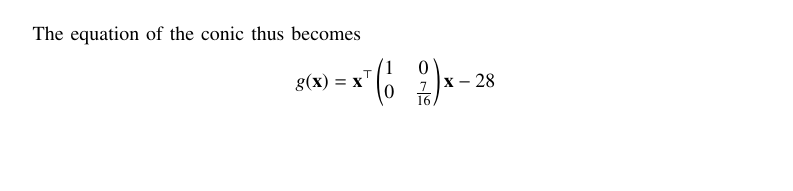
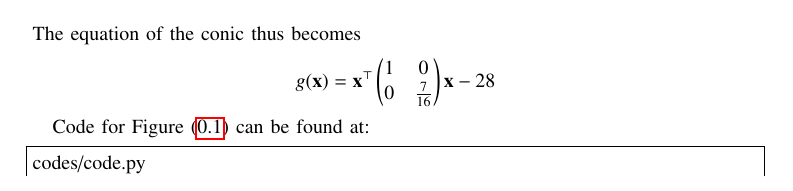
Before and after one commit to mandara-h/EE1030, a LaTeX paper (Ellipse_Ques/main.tex): part of page 2 of 3, cut so that both start at the same text, the shorter picture padded with empty space. Compiled offline with pdfLaTeX.

Commit message:
final upload

```diff
--- a/Ellipse_Ques/main.tex
+++ b/Ellipse_Ques/main.tex
@@ -133,6 +133,12 @@ The equation of the conic thus becomes $$g(\vec{x}) = \vec{x}^\top\myvec{1&0\\0&
 	\centering
 	\includegraphics[width=\columnwidth]{figs/fig.png}
 	\caption{Plot of conic}
+	\label{fig}
 \end{figure}
 
+Code for Figure \eqref{fig} can be found at:
+\begin{lstlisting}
+codes/code.py
+\end{lstlisting}
+
 \end{document}
```
Also changed, not shown: Ellipse_Ques/main.pdf, 2 other files.
